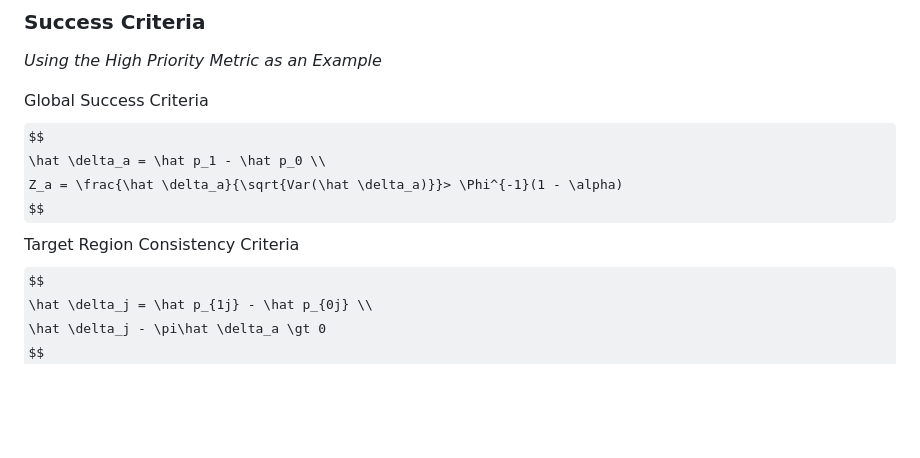
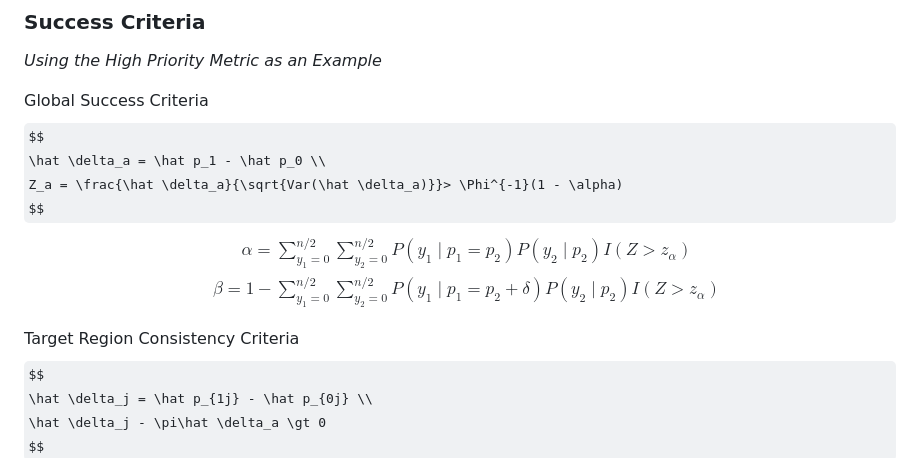
Before and after one commit to zhihao-pku/SSmRCT, a Markdown page: README.md, the part around the change. Rendered like a GitHub page; some formulas as TeX source; blank space fills up the shorter version.

Commit message:
modify man files

```diff
--- a/README.md
+++ b/README.md
@@ -407,6 +407,13 @@ $$
 \hat \delta_a = \hat p_1 - \hat p_0 \\
 Z_a = \frac{\hat \delta_a}{\sqrt{Var(\hat \delta_a)}}> \Phi^{-1}(1 - \alpha)
 $$
+$$
+\begin{gather*}
+& \alpha=\sum_{y_1=0}^{n / 2} \sum_{y_2=0}^{n / 2} P\left(y_1 \mid p_1=p_2\right) P\left(y_2 \mid p_2\right) I\left(Z>z_\alpha\right) \\
+& \beta=1 - \sum_{y_1=0}^{n / 2} \sum_{y_2=0}^{n / 2} P\left(y_1 \mid p_1=p_2+\delta\right) P\left(y_2 \mid p_2\right) I\left(Z>z_\alpha\right)
+\end{gather*}
+$$
+
 Target Region Consistency Criteria
 $$
 \hat \delta_j = \hat p_{1j} - \hat p_{0j} \\
```
